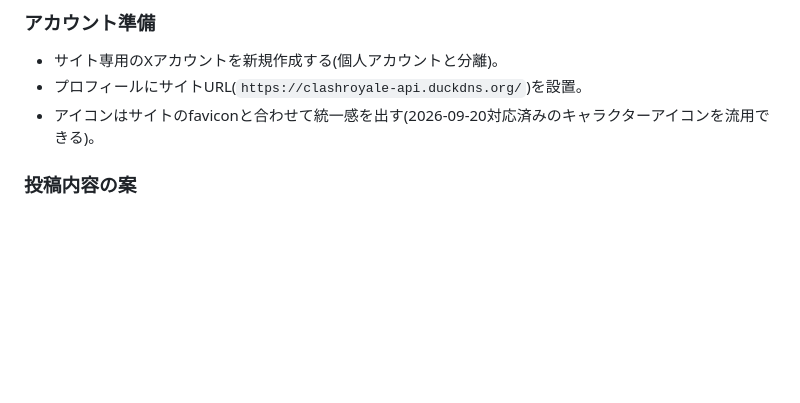
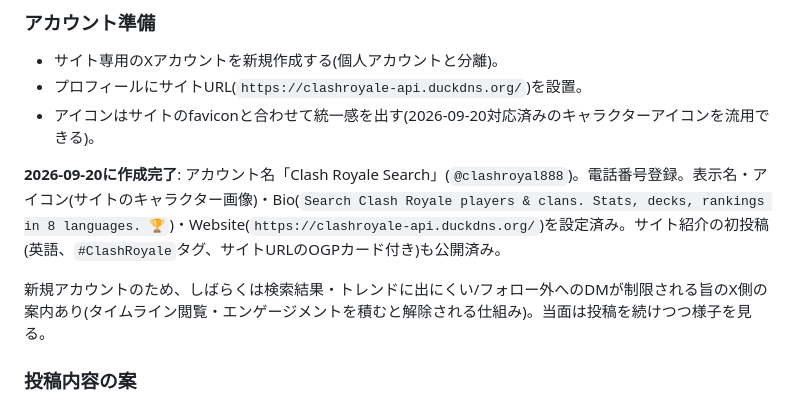
Before and after one commit to yyama694/clash-royale-api, a Markdown page: サイト宣伝方法.md, the part around the change. GitHub-like rendering; blank space fills up the shorter version.

Commit message:
サイト宣伝方法.md更新: X専用アカウント(@clashroyal888)作成とプロフィール設定・初投稿完了を記録
Co-Authored-By: Claude Sonnet 5 <noreply@anthropic.com>

```diff
--- a/サイト宣伝方法.md
+++ b/サイト宣伝方法.md
@@ -17,6 +17,10 @@
 - サイト専用のXアカウントを新規作成する(個人アカウントと分離)。
 - プロフィールにサイトURL(`https://clashroyale-api.duckdns.org/`)を設置。
 - アイコンはサイトのfaviconと合わせて統一感を出す(2026-09-20対応済みのキャラクターアイコンを流用できる)。
+
+**2026-09-20に作成完了**: アカウント名「Clash Royale Search」(`@clashroyal888`)。電話番号登録。表示名・アイコン(サイトのキャラクター画像)・Bio(`Search Clash Royale players & clans. Stats, decks, rankings in 8 languages. 🏆`)・Website(`https://clashroyale-api.duckdns.org/`)を設定済み。サイト紹介の初投稿(英語、`#ClashRoyale`タグ、サイトURLのOGPカード付き)も公開済み。
+
+新規アカウントのため、しばらくは検索結果・トレンドに出にくい/フォロー外へのDMが制限される旨のX側の案内あり(タイムライン閲覧・エンゲージメントを積むと解除される仕組み)。当面は投稿を続けつつ様子を見る。
 
 ### 投稿内容の案
 
```
